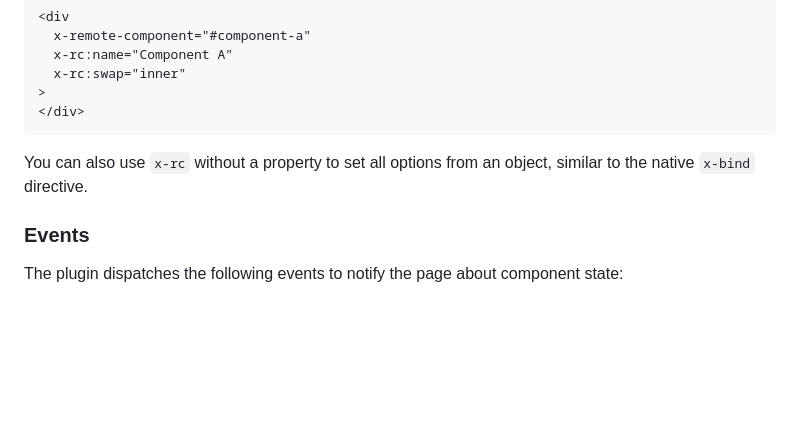
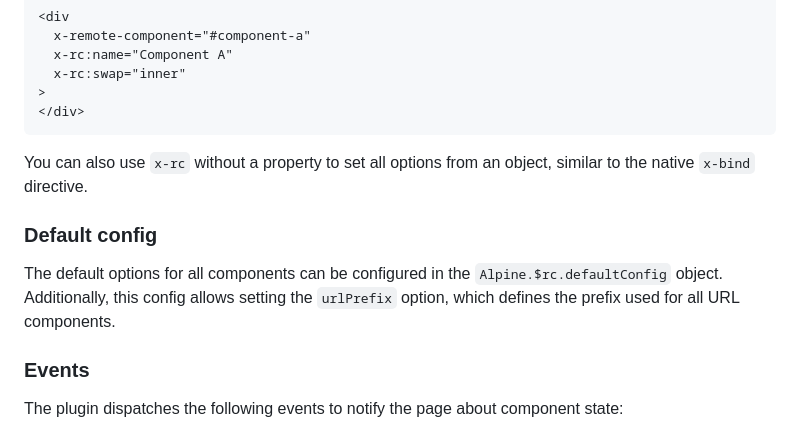
Before and after one commit to maciejg-git/alpine-remote-component-plugin, a Markdown page: README.md, the part around the change. GitHub-like rendering; blank space fills up the shorter version.

```diff
--- a/README.md
+++ b/README.md
@@ -60,6 +60,10 @@ The plugin defines two directives.
 
 You can also use `x-rc` without a property to set all options from an object, similar to the native `x-bind` directive.
 
+### Default config
+
+The default options for all components can be configured in the `Alpine.$rc.defaultConfig` object. Additionally, this config allows setting the `urlPrefix` option, which defines the prefix used for all URL components.
+
 ### Events
 
 The plugin dispatches the following events to notify the page about component state:
```
